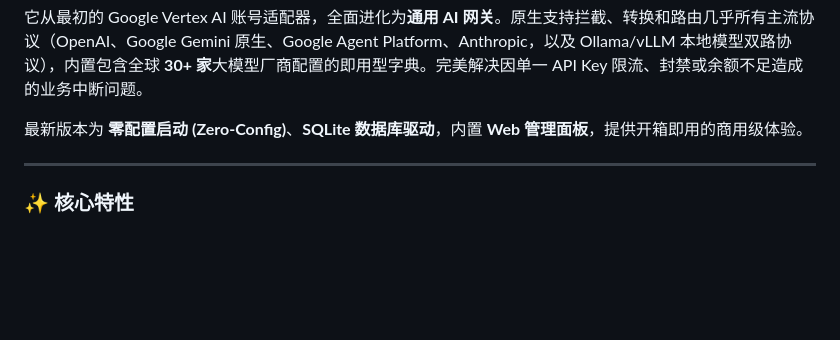
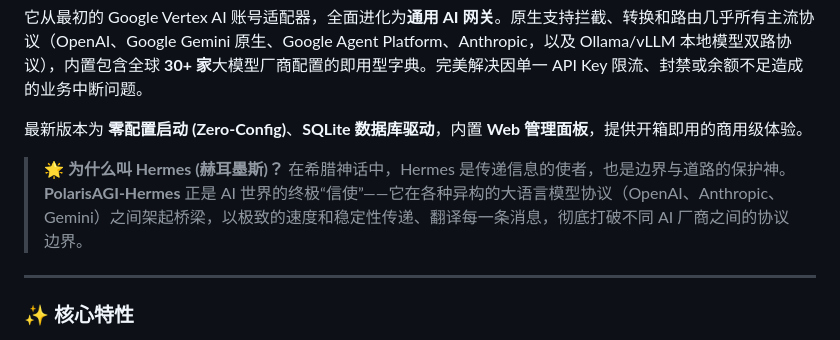
Before and after one commit to polarisagi/hermes, a Markdown page: README_zh.md, the part around the change. Drawn GitHub-style; blank space fills up the shorter version.

Commit message:
docs: add 'Why Hermes?' introduction

```diff
--- a/README_zh.md
+++ b/README_zh.md
@@ -15,6 +15,9 @@
 它从最初的 Google Vertex AI 账号适配器，全面进化为**通用 AI 网关**。原生支持拦截、转换和路由几乎所有主流协议（OpenAI、Google Gemini 原生、Google Agent Platform、Anthropic，以及 Ollama/vLLM 本地模型双路协议），内置包含全球 **30+ 家**大模型厂商配置的即用型字典。完美解决因单一 API Key 限流、封禁或余额不足造成的业务中断问题。
 
 最新版本为 **零配置启动 (Zero-Config)**、**SQLite 数据库驱动**，内置 **Web 管理面板**，提供开箱即用的商用级体验。
+
+> **🌟 为什么叫 Hermes (赫耳墨斯)？**
+> 在希腊神话中，Hermes 是传递信息的使者，也是边界与道路的保护神。**PolarisAGI-Hermes** 正是 AI 世界的终极“信使”——它在各种异构的大语言模型协议（OpenAI、Anthropic、Gemini）之间架起桥梁，以极致的速度和稳定性传递、翻译每一条消息，彻底打破不同 AI 厂商之间的协议边界。
 
 ---
 
```
Also changed, not shown: README.md (+3 -0 lines).
